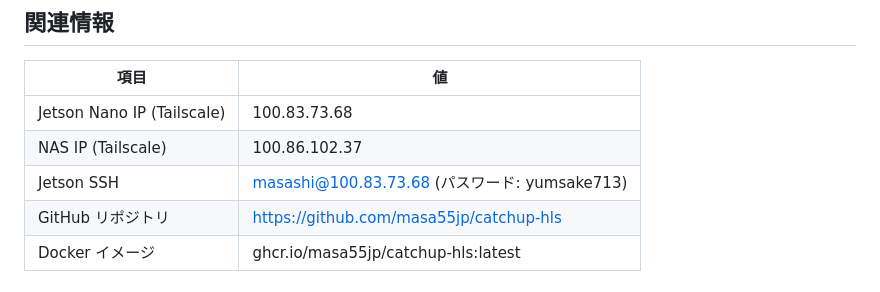
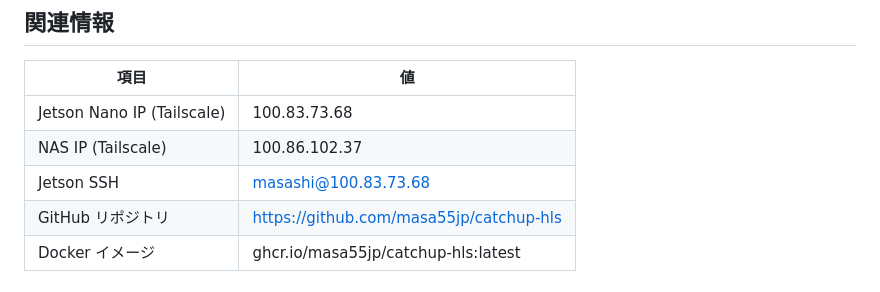
Before and after one commit to masa55jp/catchup-hls, a Markdown page: CLAUDE_CONTEXT.md, the part around the change. Drawn GitHub-style.

Commit message:
Remove sensitive information

```diff
--- a/CLAUDE_CONTEXT.md
+++ b/CLAUDE_CONTEXT.md
@@ -115,7 +115,7 @@ services:
 |------|-----|
 | Jetson Nano IP (Tailscale) | 100.83.73.68 |
 | NAS IP (Tailscale) | 100.86.102.37 |
-| Jetson SSH | masashi@100.83.73.68 (パスワード: yumsake713) |
+| Jetson SSH | masashi@100.83.73.68 |
 | GitHub リポジトリ | https://github.com/masa55jp/catchup-hls |
 | Docker イメージ | ghcr.io/masa55jp/catchup-hls:latest |
 
```
